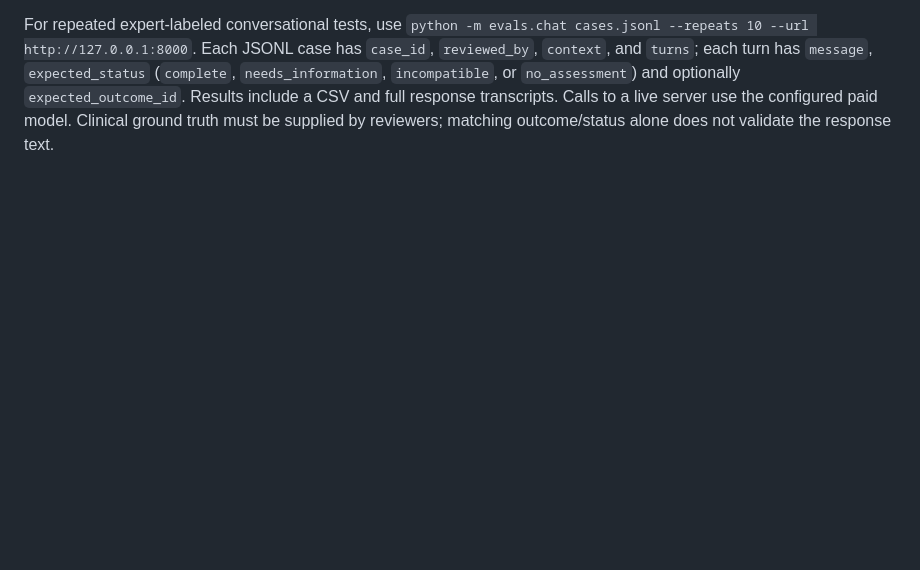
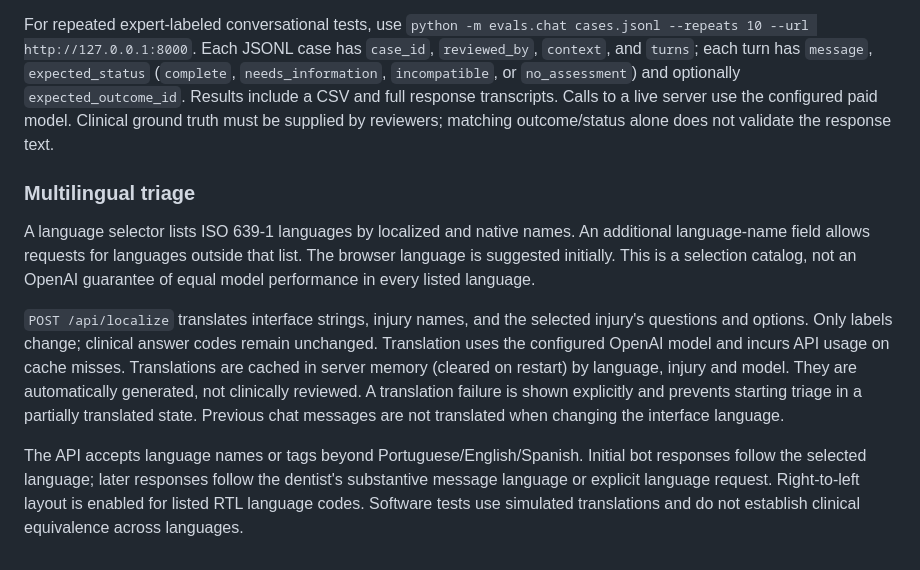
Before and after one commit to cristianomaraujo/head_dent, a Markdown page: README.md, the part around the change. GitHub-like rendering; blank space fills up the shorter version.

Commit message:
Add language selector and GPT translated triage

```diff
--- a/README.md
+++ b/README.md
@@ -54,3 +54,12 @@ The interface opens with a guided triage form. The dentist selects an injury and
 `/api/chat` accepts `context` (the assessment input), `history` (alternating user/assistant pairs), and `message`. It returns conversational `message`, current `guideline`, and optional structured `assessment` for evaluation tools. Later findings and explicit guideline changes are considered across turns. History remains in browser memory until reload or **Novo caso**; conversations allow up to 20 rounds, including the initial bot response. The API stores no conversations in a database. Automated software tests do not establish clinical accuracy.
 
 For repeated expert-labeled conversational tests, use `python -m evals.chat cases.jsonl --repeats 10 --url http://127.0.0.1:8000`. Each JSONL case has `case_id`, `reviewed_by`, `context`, and `turns`; each turn has `message`, `expected_status` (`complete`, `needs_information`, `incompatible`, or `no_assessment`) and optionally `expected_outcome_id`. Results include a CSV and full response transcripts. Calls to a live server use the configured paid model. Clinical ground truth must be supplied by reviewers; matching outcome/status alone does not validate the response text.
+
+
+### Multilingual triage
+
+A language selector lists ISO 639-1 languages by localized and native names. An additional language-name field allows requests for languages outside that list. The browser language is suggested initially. This is a selection catalog, not an OpenAI guarantee of equal model performance in every listed language.
+
+`POST /api/localize` translates interface strings, injury names, and the selected injury's questions and options. Only labels change; clinical answer codes remain unchanged. Translation uses the configured OpenAI model and incurs API usage on cache misses. Translations are cached in server memory (cleared on restart) by language, injury and model. They are automatically generated, not clinically reviewed. A translation failure is shown explicitly and prevents starting triage in a partially translated state. Previous chat messages are not translated when changing the interface language.
+
+The API accepts language names or tags beyond Portuguese/English/Spanish. Initial bot responses follow the selected language; later responses follow the dentist's substantive message language or explicit language request. Right-to-left layout is enabled for listed RTL language codes. Software tests use simulated translations and do not establish clinical equivalence across languages.
```
